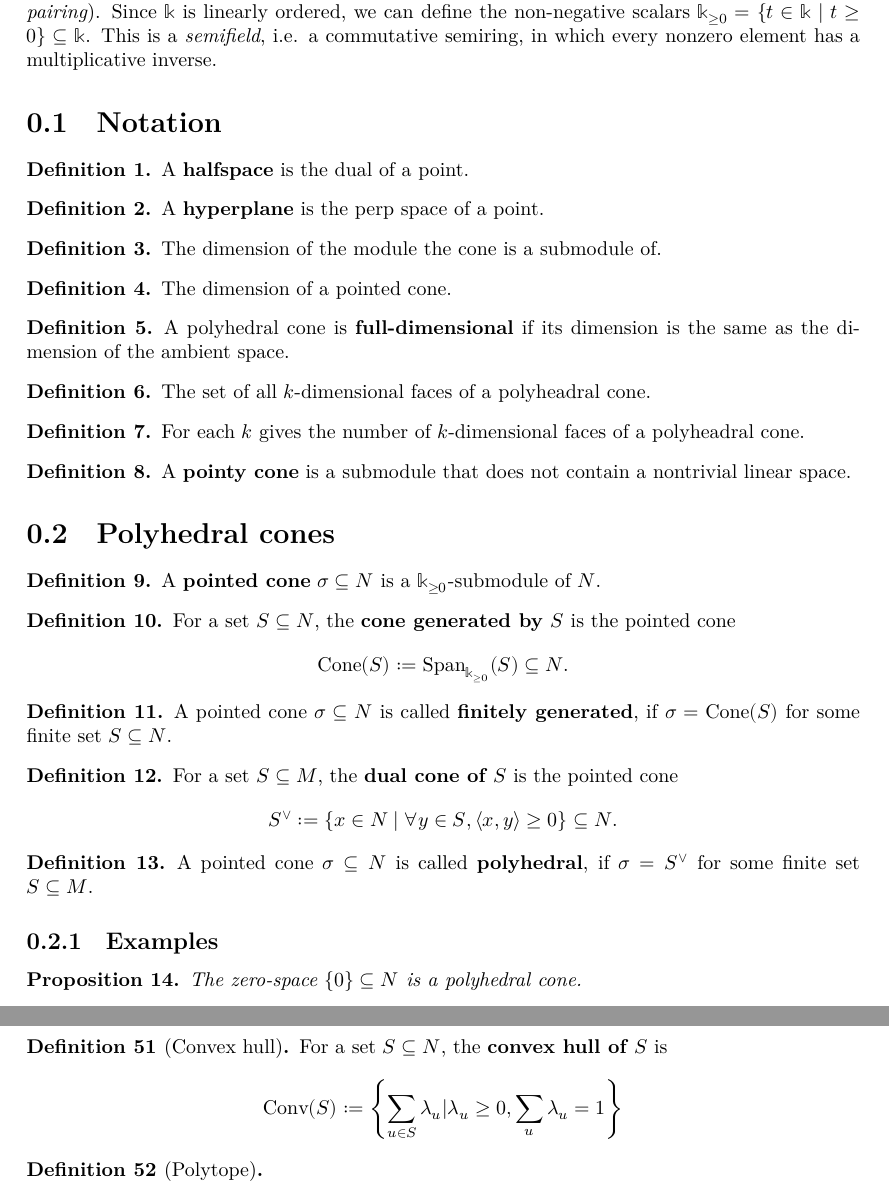
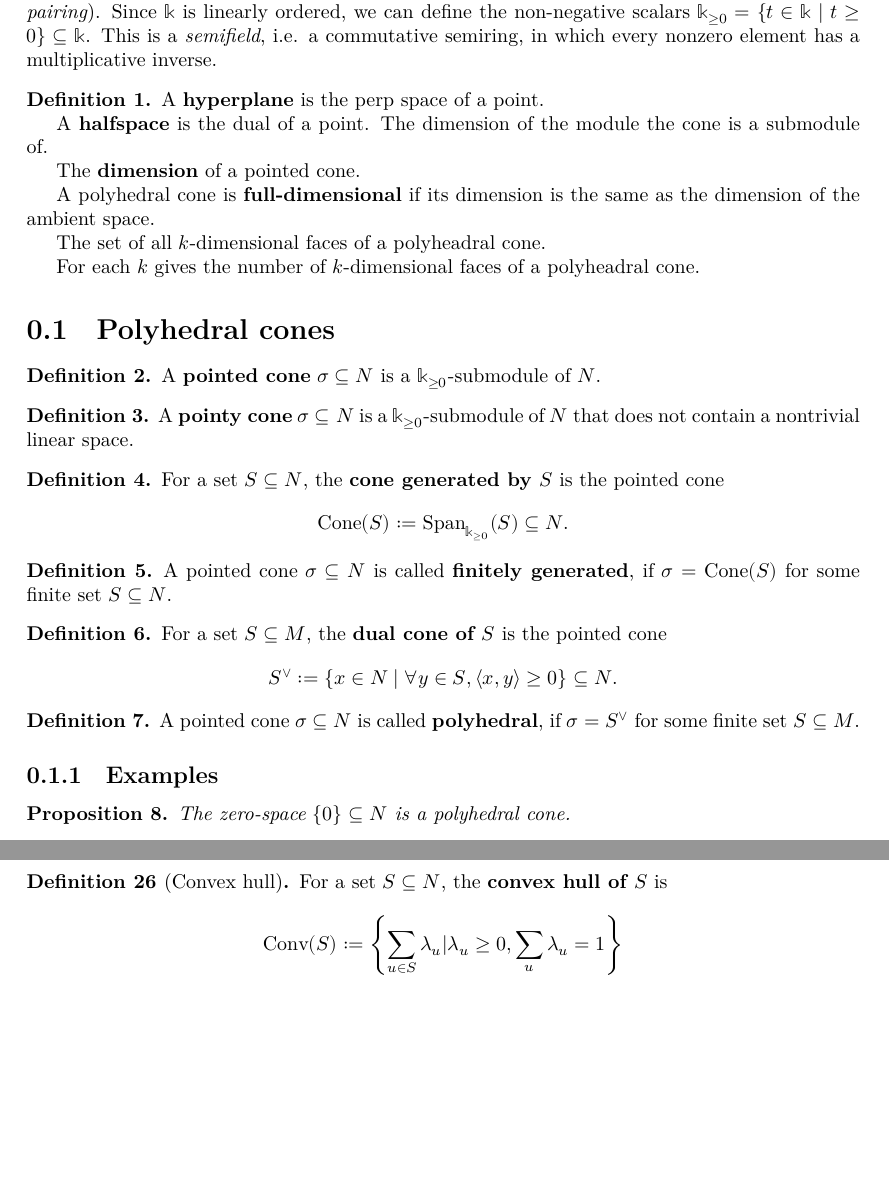
Before and after one commit to ooovi/Polyhedral, a LaTeX document (blueprint/src/print.tex, which reads blueprint/src/sections/cones.tex, blueprint/src/sections/polytopes.tex): two parts of pages 2 and 6 of 6 before the commit and two parts of pages 2 and 4 of 6 after it, joined at a grey line, cut so that both start at the same text, the shorter picture padded with empty space. Compiled offline with XeLaTeX.

```diff
--- a/blueprint/src/sections/cones.tex
+++ b/blueprint/src/sections/cones.tex
@@ -18,57 +18,24 @@
 % normals, normal fan, normal equivalence
 % done. basic operations yield polytopes: product, direct sum, join, Minkowski sum, projections, sections, convex hull
 
-\section{Notation}
 
 \begin{definition}
-  \label{halfspace}
-  \uses{}
-  A {\bf halfspace} is the dual of a point.
-\end{definition}
-
-\begin{definition}
-  \label{hyperplane}
-  \uses{}
+  \label{names}
   A {\bf hyperplane} is the perp space of a point.
-\end{definition}
 % theorem: thise are exacty linear subspaces of codim 1
 
-\begin{definition}
-  \label{ambient-dimension}
-  \uses{}
+  A {\bf halfspace} is the dual of a point.
   The dimension of the module the cone is a submodule of.
-\end{definition}
 
-\begin{definition}
-  \label{dimension}
-  \uses{}
-  The dimension of a pointed cone.
-\end{definition}
+  The {\bf dimension} of a pointed cone.
 
-\begin{definition}
-  \label{full-dimensional}
-  \uses{}
   A polyhedral cone is {\bf full-dimensional} if its dimension is the same as the dimension of the ambient space.
-\end{definition}
 
-\begin{definition}
-  \label{k-faces}
-  \uses{}
   The set of all \(k\)-dimensional faces of a polyheadral cone.
-\end{definition}
 
-\begin{definition}
-  \label{f-vector}
-  \uses{}
   For each \(k\) gives the number of \(k\)-dimensional faces of a polyheadral cone.
 \end{definition}
 
-\begin{definition}
-  \label{pointy-cone}
-  \uses{}
-  A {\bf pointy cone} is a submodule that does not contain a nontrivial linear space.
-  % TODO: this would be a reasonable definition of a pointed cone. should we change it?
-\end{definition}
 
 \section{Polyhedral cones}
 
@@ -79,6 +46,14 @@
   \leanok
   A {\bf pointed cone} \( \sigma \subseteq N \) is a \( \Bbbk_{\geq 0}
   \)-submodule of \( N \).
+\end{definition}
+
+\begin{definition}
+  \label{pointy-cone}
+  \uses{pointed-cone}
+  A {\bf pointy cone} \( \sigma \subseteq N \) is a \( \Bbbk_{\geq 0}
+  \)-submodule of \( N \) that does not contain a nontrivial linear space.
+  % TODO: this would be a reasonable definition of a pointed cone. should we change it?
 \end{definition}
 
 \begin{definition}
@@ -367,0 +344,7 @@
+\begin{definition}[Convex hull]
+  \label{convex-hull}
+  \uses{}
+  \lean{convexHull}
+  \leanok
+  For a set $S \subseteq N$, the {\bf convex hull of $S$} is
+  $$\Conv(S) := \left\{\sum_{u \in S} \lambda_u | \lambda_u \ge 0, \sum_u \lambda_u = 1\right\}$$
@@ -371,3 +355,4 @@
+  \uses{polyhedral-cone, convex-hull}
   If \( \sigma, \tau \subseteq N \) are
   polyhedral, then the convex hull of the two is polyhedral too.
 \end{proposition}
--- a/blueprint/src/sections/polytopes.tex
+++ b/blueprint/src/sections/polytopes.tex
@@ -6,15 +6,6 @@
 % polytope classes: simple, simplicial, centrally symmetric, zonotope, lattice, etc
 % edge graph + basic theorems (connected, degree >= d)
 % trivial classification in dimensions 0,1,2
-
-\begin{definition}[Convex hull]
-  \label{convex-hull}
-  \uses{}
-  \lean{convexHull}
-  \leanok
-  For a set $S \subseteq N$, the {\bf convex hull of $S$} is
-  $$\Conv(S) := \left\{\sum_{u \in S} \lambda_u | \lambda_u \ge 0, \sum_u \lambda_u = 1\right\}$$
-\end{definition}
 
 
 \begin{definition}[Polytope]
```
Also changed, not shown: blueprint/src/sections/cones.tex (24 more changed lines).
